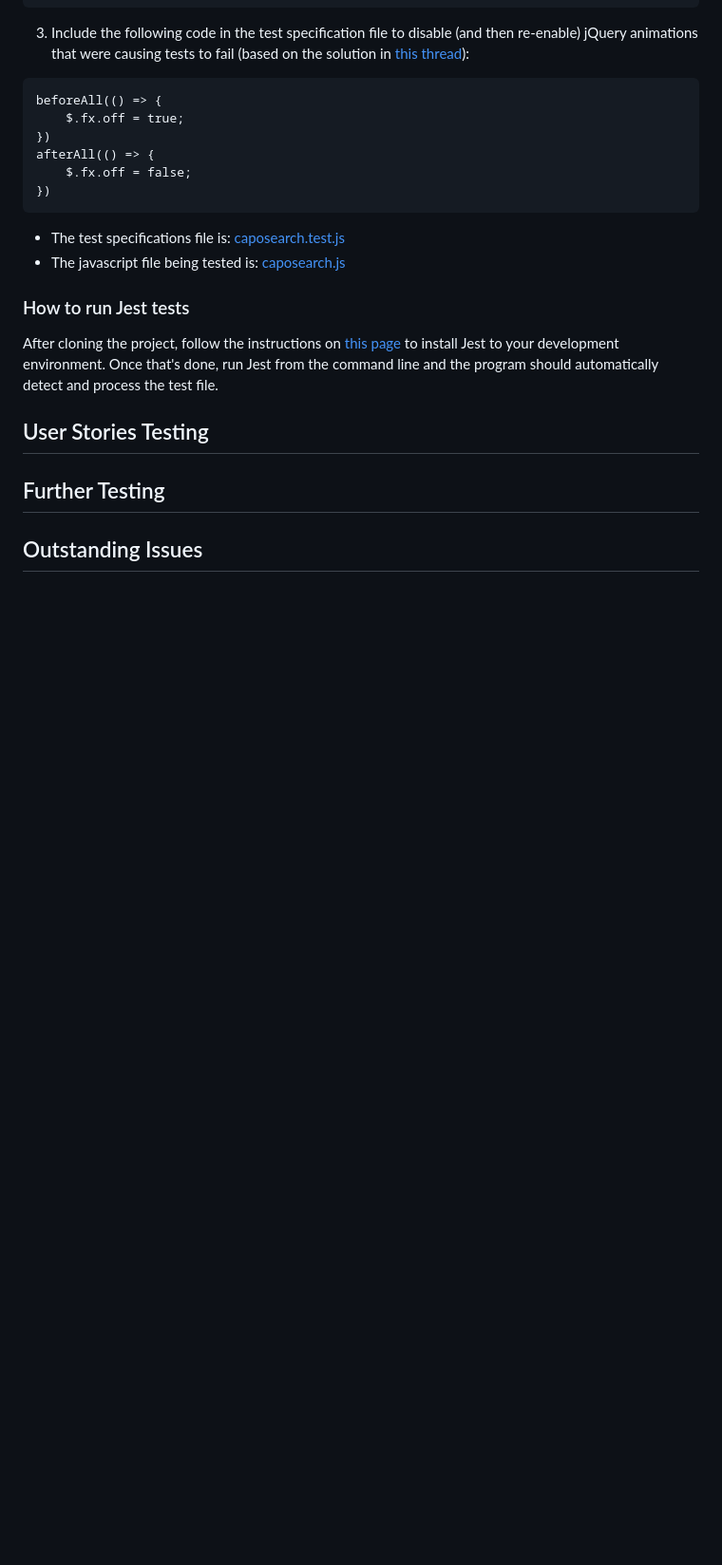
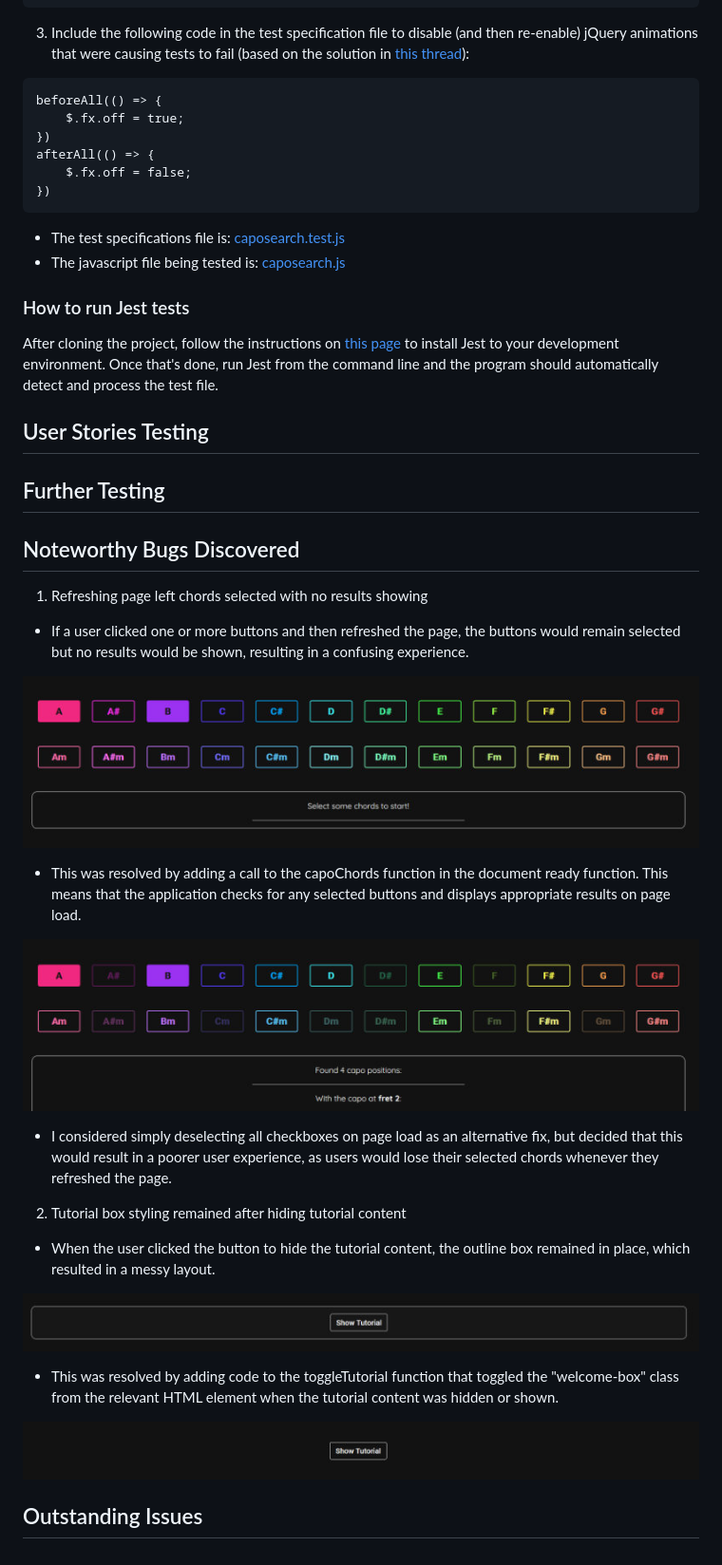
Before and after one commit to lmjh/capo-search-app, a Markdown page: TESTING.md, the part around the change. Shown: that part at 95% size. Drawn GitHub-style; pictures changed too: documentation/bugs/refresh-bug-1.jpg (added), documentation/bugs/refresh-bug-2.jpg (added), documentation/bugs/tutorial-bug-1.jpg (added); blank space fills up the shorter version.

Commit message:
Expand readme and testing documentation

```diff
--- a/TESTING.md
+++ b/TESTING.md
@@ -43,4 +43,26 @@ After cloning the project, follow the instructions on [this page](https://jestjs
 
 ## Further Testing
 
+## Noteworthy Bugs Discovered
+
+1. Refreshing page left chords selected with no results showing
+* If a user clicked one or more buttons and then refreshed the page, the buttons would remain selected but no results would be shown, resulting in a confusing experience.
+
+![Screenshot of chord selection bug](documentation/bugs/refresh-bug-1.jpg)
+
+* This was resolved by adding a call to the capoChords function in the document ready function. This means that the application checks for any selected buttons and displays appropriate results on page load.
+
+![Screenshot of chord selection after bug fixed](documentation/bugs/refresh-bug-2.jpg)
+
+* I considered simply deselecting all checkboxes on page load as an alternative fix, but decided that this would result in a poorer user experience, as users would lose their selected chords whenever they refreshed the page.
+
+2. Tutorial box styling remained after hiding tutorial content
+* When the user clicked the button to hide the tutorial content, the outline box remained in place, which resulted in a messy layout.
+
+![Screenshot of tutorial box bug](documentation/bugs/tutorial-bug-1.jpg)
+
+* This was resolved by adding code to the toggleTutorial function that toggled the "welcome-box" class from the relevant HTML element when the tutorial content was hidden or shown.
+
+![Screenshot of tutorial box after bug fixed](documentation/bugs/tutorial-bug-2.jpg)
+
 ## Outstanding Issues
```
Also changed, not shown: 3 other files.
